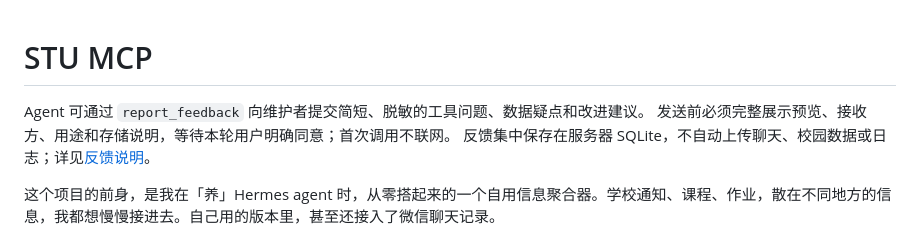
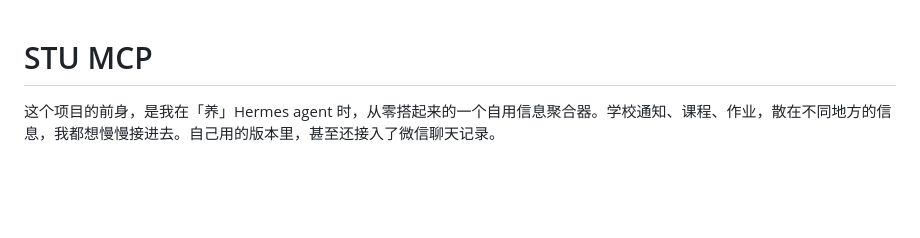
Before and after one commit to 0error0warning/stu-mcp, a Markdown page: README.md, the part around the change. Rendered like a GitHub page; blank space fills up the shorter version.

Commit message:
docs: put the original project introduction first

```diff
--- a/README.md
+++ b/README.md
@@ -1,8 +1,4 @@
 # STU MCP
-
-Agent 可通过 `report_feedback` 向维护者提交简短、脱敏的工具问题、数据疑点和改进建议。
-发送前必须完整展示预览、接收方、用途和存储说明，等待本轮用户明确同意；首次调用不联网。
-反馈集中保存在服务器 SQLite，不自动上传聊天、校园数据或日志；详见[反馈说明](docs/feedback.md)。
 
 这个项目的前身，是我在「养」Hermes agent 时，从零搭起来的一个自用信息聚合器。学校通知、课程、作业，散在不同地方的信息，我都想慢慢接进去。自己用的版本里，甚至还接入了微信聊天记录。
 
```
